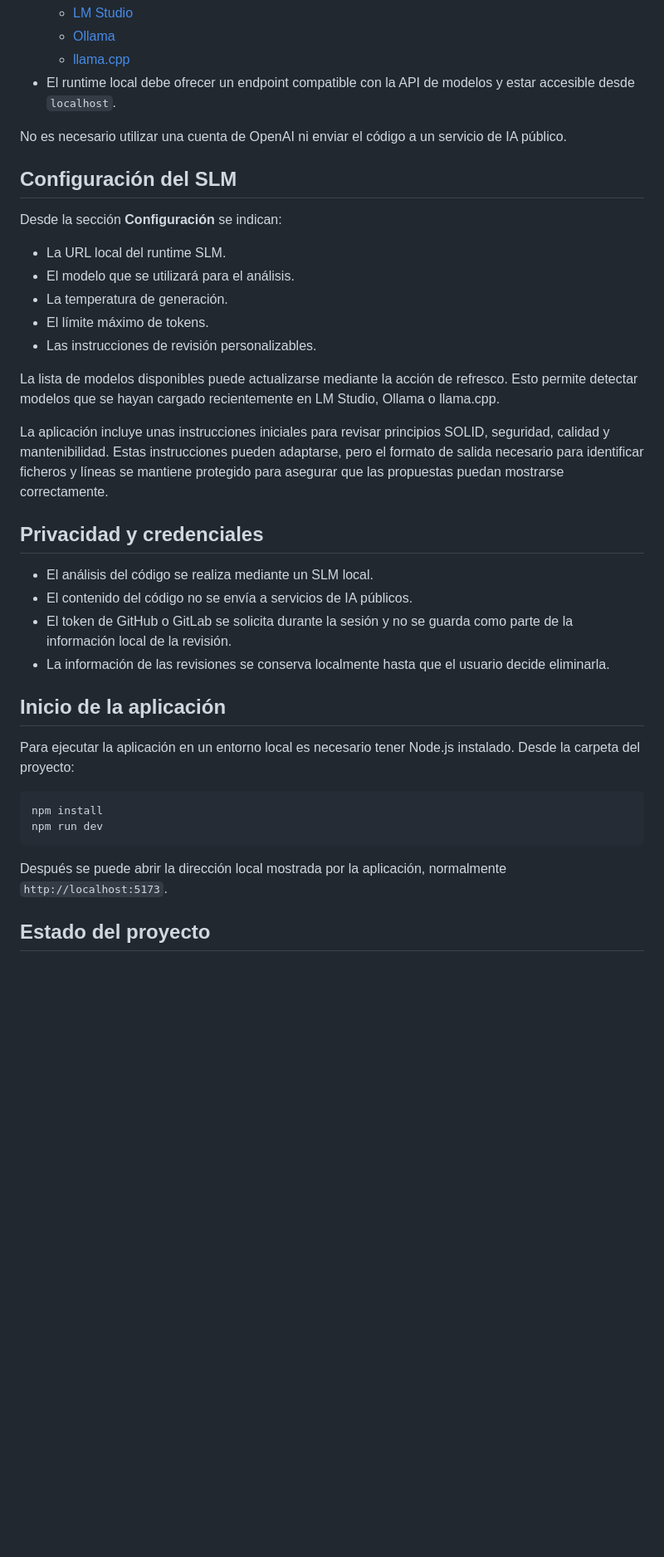
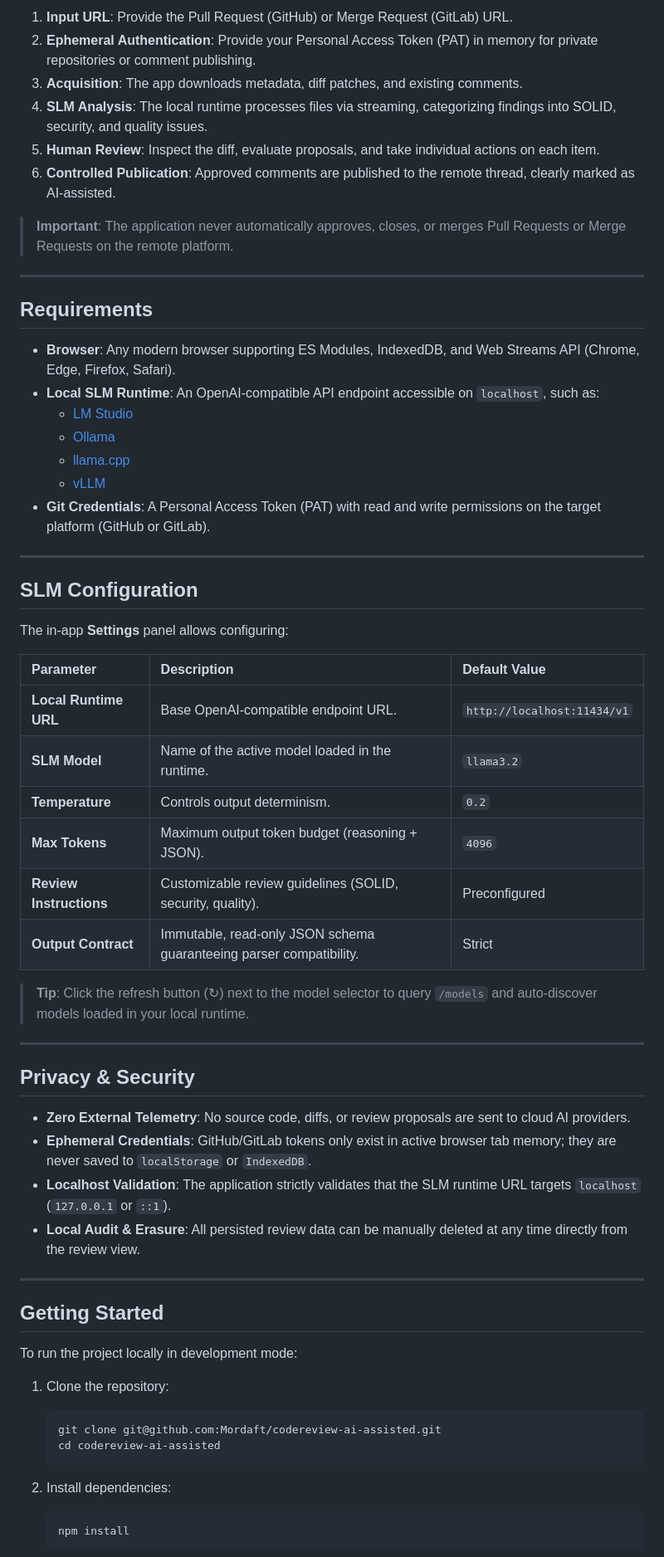
Before and after one commit to Mordaft/codereview-ai-assisted, a Markdown page: README.md, the part around one of its changes. Shown at 83% size. Drawn GitHub-style; blank space fills up the shorter version.

````diff
--- a/README.md
+++ b/README.md
@@ -36,41 +78,64 @@ La aplicación no aprueba, cierra ni fusiona Pull Requests o Merge Requests auto
+1. **Input URL**: Provide the Pull Request (GitHub) or Merge Request (GitLab) URL.
+2. **Ephemeral Authentication**: Provide your Personal Access Token (PAT) in memory for private repositories or comment publishing.
+3. **Acquisition**: The app downloads metadata, diff patches, and existing comments.
+4. **SLM Analysis**: The local runtime processes files via streaming, categorizing findings into SOLID, security, and quality issues.
+5. **Human Review**: Inspect the diff, evaluate proposals, and take individual actions on each item.
+6. **Controlled Publication**: Approved comments are published to the remote thread, clearly marked as AI-assisted.
+
+> **Important**: The application never automatically approves, closes, or merges Pull Requests or Merge Requests on the remote platform.
+
+---
+
+## Requirements
+
+- **Browser**: Any modern browser supporting ES Modules, IndexedDB, and Web Streams API (Chrome, Edge, Firefox, Safari).
+- **Local SLM Runtime**: An OpenAI-compatible API endpoint accessible on `localhost`, such as:
   - [LM Studio](https://lmstudio.ai/)
   - [Ollama](https://ollama.com/)
   - [llama.cpp](https://github.com/ggml-org/llama.cpp)
-- El runtime local debe ofrecer un endpoint compatible con la API de modelos y estar accesible desde `localhost`.
+  - [vLLM](https://github.com/vllm-project/vllm)
+- **Git Credentials**: A Personal Access Token (PAT) with read and write permissions on the target platform (GitHub or GitLab).
 
-No es necesario utilizar una cuenta de OpenAI ni enviar el código a un servicio de IA público.
+---
 
-## Configuración del SLM
+## SLM Configuration
 
-Desde la sección **Configuración** se indican:
+The in-app **Settings** panel allows configuring:
 
-- La URL local del runtime SLM.
-- El modelo que se utilizará para el análisis.
-- La temperatura de generación.
-- El límite máximo de tokens.
-- Las instrucciones de revisión personalizables.
+| Parameter | Description | Default Value |
+| :--- | :--- | :--- |
+| **Local Runtime URL** | Base OpenAI-compatible endpoint URL. | `http://localhost:11434/v1` |
+| **SLM Model** | Name of the active model loaded in the runtime. | `llama3.2` |
+| **Temperature** | Controls output determinism. | `0.2` |
+| **Max Tokens** | Maximum output token budget (reasoning + JSON). | `4096` |
+| **Review Instructions** | Customizable review guidelines (SOLID, security, quality). | Preconfigured |
+| **Output Contract** | Immutable, read-only JSON schema guaranteeing parser compatibility. | Strict |
 
-La lista de modelos disponibles puede actualizarse mediante la acción de refresco. Esto permite detectar modelos que se hayan cargado recientemente en LM Studio, Ollama o llama.cpp.
+> **Tip**: Click the refresh button (↻) next to the model selector to query `/models` and auto-discover models loaded in your local runtime.
 
-La aplicación incluye unas instrucciones iniciales para revisar principios SOLID, seguridad, calidad y mantenibilidad. Estas instrucciones pueden adaptarse, pero el formato de salida necesario para identificar ficheros y líneas se mantiene protegido para asegurar que las propuestas puedan mostrarse correctamente.
+---
 
-## Privacidad y credenciales
+## Privacy & Security
 
-- El análisis del código se realiza mediante un SLM local.
-- El contenido del código no se envía a servicios de IA públicos.
-- El token de GitHub o GitLab se solicita durante la sesión y no se guarda como parte de la información local de la revisión.
-- La información de las revisiones se conserva localmente hasta que el usuario decide eliminarla.
+- **Zero External Telemetry**: No source code, diffs, or review proposals are sent to cloud AI providers.
+- **Ephemeral Credentials**: GitHub/GitLab tokens only exist in active browser tab memory; they are never saved to `localStorage` or `IndexedDB`.
+- **Localhost Validation**: The application strictly validates that the SLM runtime URL targets `localhost` (`127.0.0.1` or `::1`).
+- **Local Audit & Erasure**: All persisted review data can be manually deleted at any time directly from the review view.
 
-## Inicio de la aplicación
+---
 
-Para ejecutar la aplicación en un entorno local es necesario tener Node.js instalado. Desde la carpeta del proyecto:
+## Getting Started
 
-```text
-npm install
-npm run dev
-```
+To run the project locally in development mode:
 
-Después se puede abrir la dirección local mostrada por la aplicación, normalmente `http://localhost:5173`.
+1. Clone the repository:
+   ```bash
+   git clone git@github.com:Mordaft/codereview-ai-assisted.git
+   cd codereview-ai-assisted
+   ```
 
-## Estado del proyecto
+2. Install dependencies:
+   ```bash
+   npm install
+   ```
 
````
Also changed, not shown: other parts of README.md (+82 -26 lines), README.es.md (added, +156 -0 lines).
